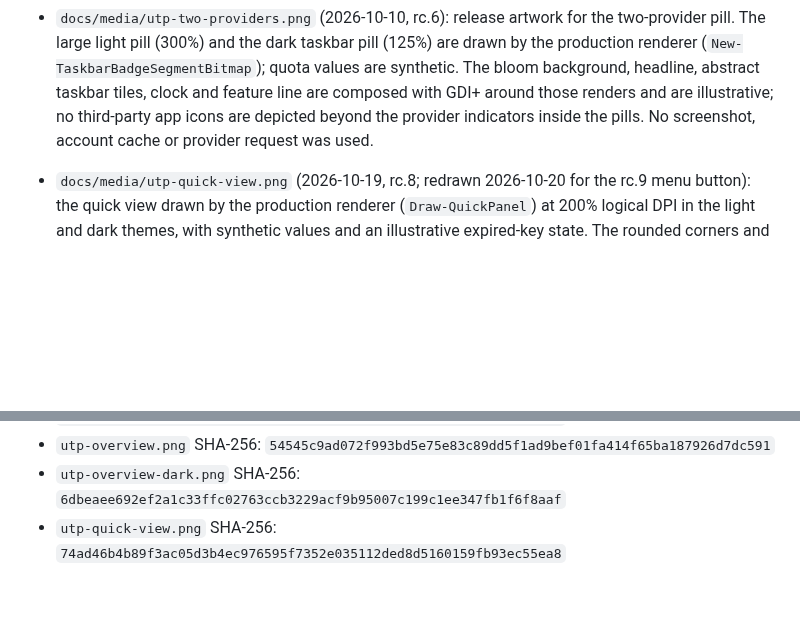
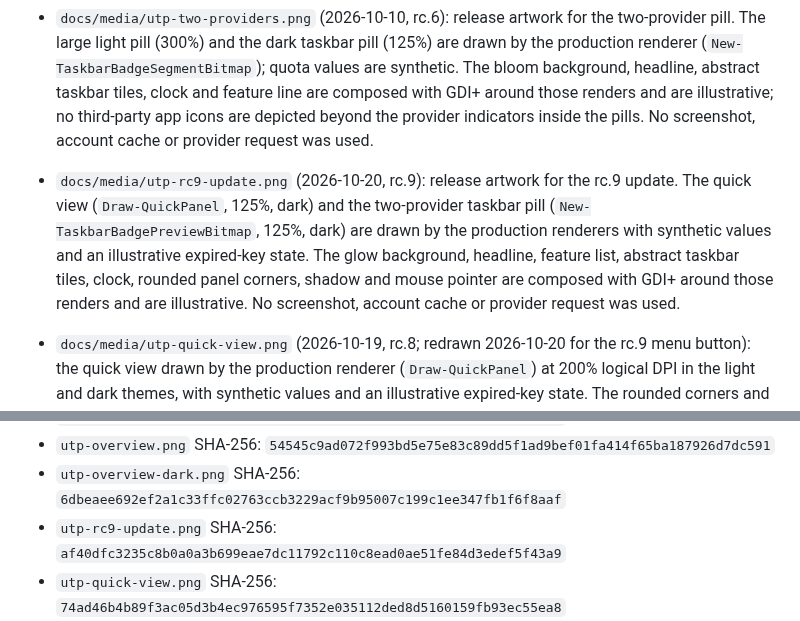
Before and after one commit to Novendum/usage-tray-pill, a Markdown page: docs/ASSET_PROVENANCE.md, 2 parts joined by grey strips. Rendered like a GitHub page; blank space fills up the shorter version.

```diff
--- a/docs/ASSET_PROVENANCE.md
+++ b/docs/ASSET_PROVENANCE.md
@@ -73,6 +73,7 @@ Guidance last reviewed: 2026-07-26.
 - `docs/media/utp-overview.png` and `docs/media/utp-overview-dark.png` (2026-10-19, rc.8): the real overview window, opened with the same isolated fixture data as `Test-UtpInteractions.ps1` and captured on screen over a plain backdrop window in the Windows light and dark app modes. They show invented values, an unconfigured Antigravity source and paused Qwen, not an account capture; the capture area contained only these two windows. Provider marks remain small indicators in product context.
 
 - `docs/media/utp-two-providers.png` (2026-10-10, rc.6): release artwork for the two-provider pill. The large light pill (300%) and the dark taskbar pill (125%) are drawn by the production renderer (`New-TaskbarBadgeSegmentBitmap`); quota values are synthetic. The bloom background, headline, abstract taskbar tiles, clock and feature line are composed with GDI+ around those renders and are illustrative; no third-party app icons are depicted beyond the provider indicators inside the pills. No screenshot, account cache or provider request was used.
+- `docs/media/utp-rc9-update.png` (2026-10-20, rc.9): release artwork for the rc.9 update. The quick view (`Draw-QuickPanel`, 125%, dark) and the two-provider taskbar pill (`New-TaskbarBadgePreviewBitmap`, 125%, dark) are drawn by the production renderers with synthetic values and an illustrative expired-key state. The glow background, headline, feature list, abstract taskbar tiles, clock, rounded panel corners, shadow and mouse pointer are composed with GDI+ around those renders and are illustrative. No screenshot, account cache or provider request was used.
 - `docs/media/utp-quick-view.png` (2026-10-19, rc.8; redrawn 2026-10-20 for the rc.9 menu button): the quick view drawn by the production renderer (`Draw-QuickPanel`) at 200% logical DPI in the light and dark themes, with synthetic values and an illustrative expired-key state. The rounded corners and soft shadow around each panel are composed with GDI+ to approximate the Windows flyout chrome. No screenshot, account cache or provider request was used.
 - `docs/media/utp-reset-countdown.png` (2026-10-16, rc.7): the two-provider pill with the reset countdown, drawn by the production renderer at 200% logical DPI in the light and dark themes on plain taskbar-coloured halves. Quota values and the countdown are synthetic; no screenshot, account cache or provider request was used.
 
@@ -84,6 +85,7 @@ The README opens with the promo film (played from a GitHub video attachment of `
 - `utp-pill-themes.png` SHA-256: `57d790f55bee07545a13f15ba15a9a9c468def624a23f6e5bed2037ecc29a35c`
 - `utp-overview.png` SHA-256: `54545c9ad072f993bd5e75e83c89dd5f1ad9bef01fa414f65ba187926d7dc591`
 - `utp-overview-dark.png` SHA-256: `6dbeaee692ef2a1c33ffc02763ccb3229acf9b95007c199c1ee347fb1f6f8aaf`
+- `utp-rc9-update.png` SHA-256: `af40dfc3235c8b0a0a3b699eae7dc11792c110c8ead0ae51fe84d3edef5f43a9`
 - `utp-quick-view.png` SHA-256: `74ad46b4b89f3ac05d3b4ec976595f7352e035112ded8d5160159fb93ec55ea8`
 - `utp-two-providers.png` SHA-256: `2ac39c971b4724baa4cc45f9e24b6b903c8d2cee79cd794d96fc5296cce7b658`
 - `utp-reset-countdown.png` SHA-256: `e420457af735bcb5183eea856571af1240dfd87f882a7d67aebc682a4b0c48f1`
```
Also changed, not shown: README.md (+13 -9 lines), docs/PROVIDERS.md (+2 -2 lines), docs/media/utp-rc9-update.png (added).
